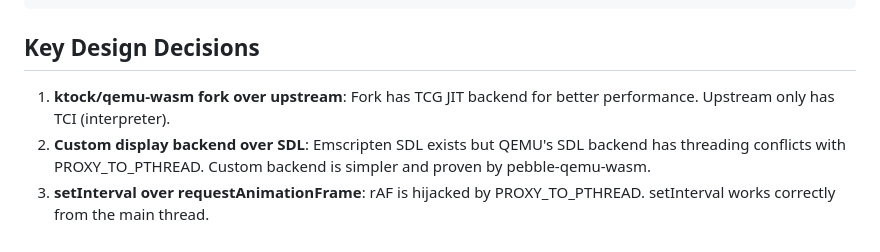
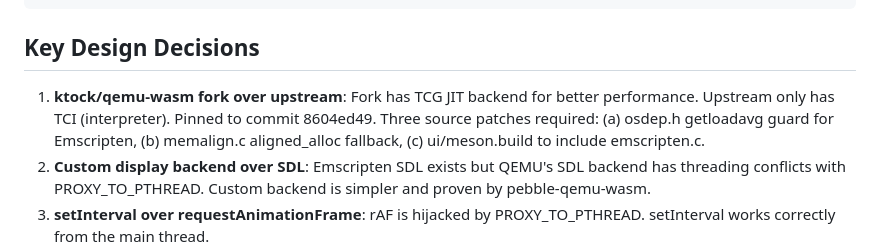
Before and after one commit to mojomast/templeossy, a Markdown page: .factory/library/architecture.md, the part around the change. GitHub-like rendering.

Commit message:
Update architecture docs for EMSDK 4.0.10 and inline worker
Co-authored-by: factory-droid[bot] <138933559+factory-droid[bot]@users.noreply.github.com>

```diff
--- a/.factory/library/architecture.md
+++ b/.factory/library/architecture.md
@@ -71,7 +71,7 @@ Mouse: similar flow via _qemu_input_send_mouse(dx, dy, buttons)
 
 ## Key Design Decisions
 
-1. **ktock/qemu-wasm fork over upstream**: Fork has TCG JIT backend for better performance. Upstream only has TCI (interpreter).
+1. **ktock/qemu-wasm fork over upstream**: Fork has TCG JIT backend for better performance. Upstream only has TCI (interpreter). Pinned to commit 8604ed49. Three source patches required: (a) osdep.h getloadavg guard for Emscripten, (b) memalign.c aligned_alloc fallback, (c) ui/meson.build to include emscripten.c.
 2. **Custom display backend over SDL**: Emscripten SDL exists but QEMU's SDL backend has threading conflicts with PROXY_TO_PTHREAD. Custom backend is simpler and proven by pebble-qemu-wasm.
 3. **setInterval over requestAnimationFrame**: rAF is hijacked by PROXY_TO_PTHREAD. setInterval works correctly from the main thread.
 4. **OPFS over IndexedDB**: OPFS has synchronous access in workers, better for large file I/O. IndexedDB is the fallback.
```
